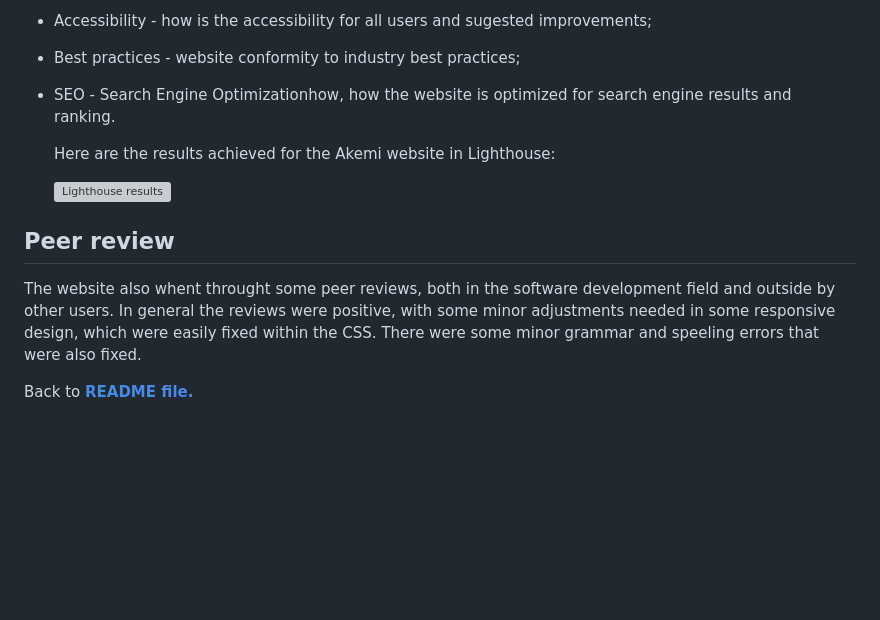
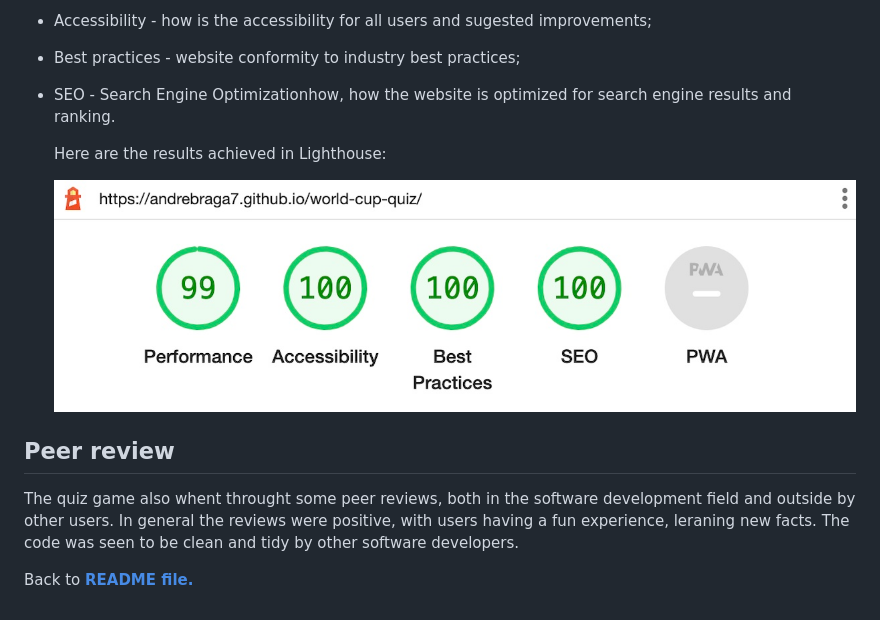
Before and after one commit to andrebraga7/world-cup-quiz, a Markdown page: TESTING.md, the part around the change printed below. Drawn GitHub-style; pictures changed too: assets/readme-images/lighthouse.jpg (added); blank space fills up the shorter version; grey boxes are pictures that could not be loaded.

```diff
--- a/TESTING.md
+++ b/TESTING.md
@@ -100,12 +106,12 @@ The website was also tested using [**Google Lighthouse**](https://developers.goo
 - Best practices - website conformity to industry best practices;
 - SEO - Search Engine Optimizationhow, how the website is optimized for search engine results and ranking.
 
-    Here are the results achieved for the Akemi website in Lighthouse:
+    Here are the results achieved in Lighthouse:
 
     ![Lighthouse results](assets/readme-images/lighthouse.jpg)
 
 ## Peer review
 
-The website also whent throught some peer reviews, both in the software development field and outside by other users. In general the reviews were positive, with some minor adjustments needed in some responsive design, which were easily fixed within the CSS. There were some minor grammar and speeling errors that were also fixed.
+The quiz game also whent throught some peer reviews, both in the software development field and outside by other users. In general the reviews were positive, with users having a fun experience, leraning new facts. The code was seen to be clean and tidy by other software developers.
 
 Back to [**README file.**](README.md)
```
Also changed, not shown: other parts of TESTING.md (+27 -21 lines).
